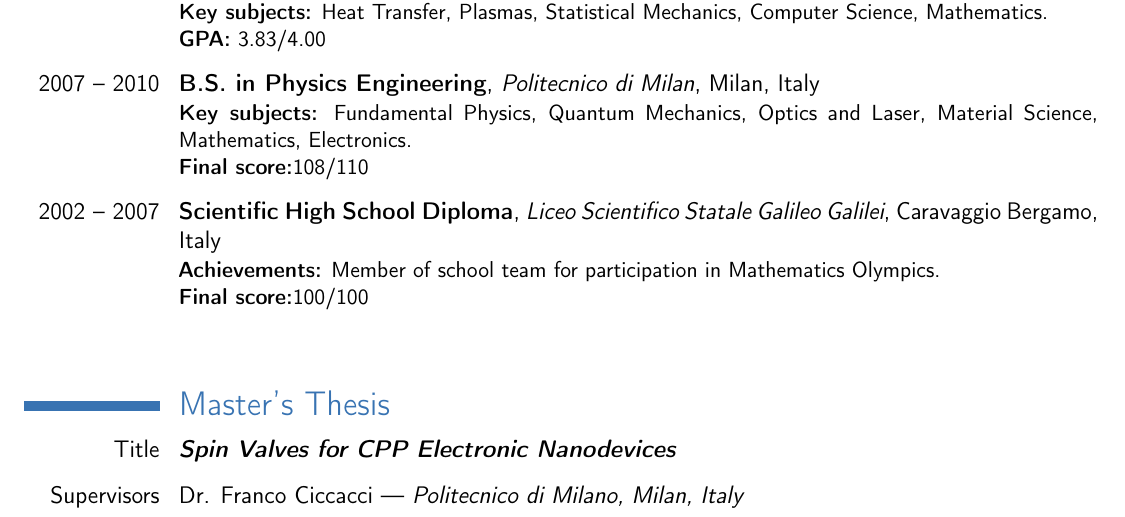
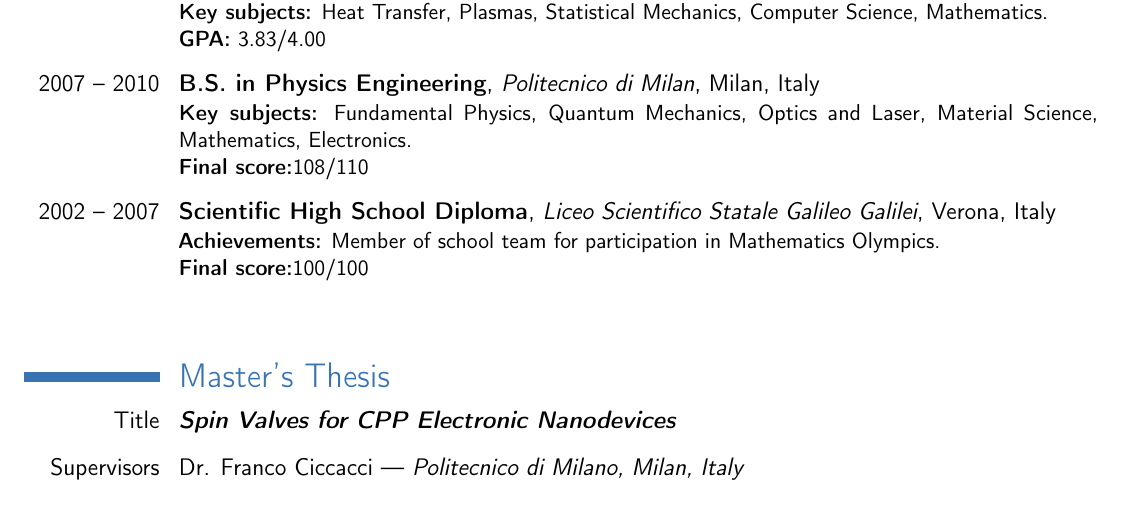
Before and after one commit to mendez88/CV, a LaTeX CV (CV.tex): part of page 1 of 3, cut so that both start at the same text. Compiled offline with pdfLaTeX.

Commit message:
School location changed

```diff
--- a/CV.tex
+++ b/CV.tex
@@ -57,7 +57,7 @@
 
 \cventry{2007 -- 2010}{B.S. in Physics Engineering}{Politecnico di Milan}{Milan}{Italy}{\textbf{Key subjects:} Fundamental Physics, Quantum Mechanics, Optics and Laser, Material Science, Mathematics, Electronics. \\ \textbf{Final score:}108/110}\vspace{0.5em}
 
-\cventry{2002 -- 2007}{Scientific High School Diploma}{Liceo Scientifico Statale Galileo Galilei}{Caravaggio Bergamo}{Italy}{\textbf{Achievements:} Member of school team for participation in Mathematics Olympics. \\ \textbf{Final score:}100/100}
+\cventry{2002 -- 2007}{Scientific High School Diploma}{Liceo Scientifico Statale Galileo Galilei}{Verona}{Italy}{\textbf{Achievements:} Member of school team for participation in Mathematics Olympics. \\ \textbf{Final score:}100/100}
 
 %\cvline{GRE Scores}{\textbf{Qualitative:} 800\hspace{1.0cm}\textbf{Verbal:} 620}
 
```
Also changed, not shown: CV.pdf, 2 other files.
